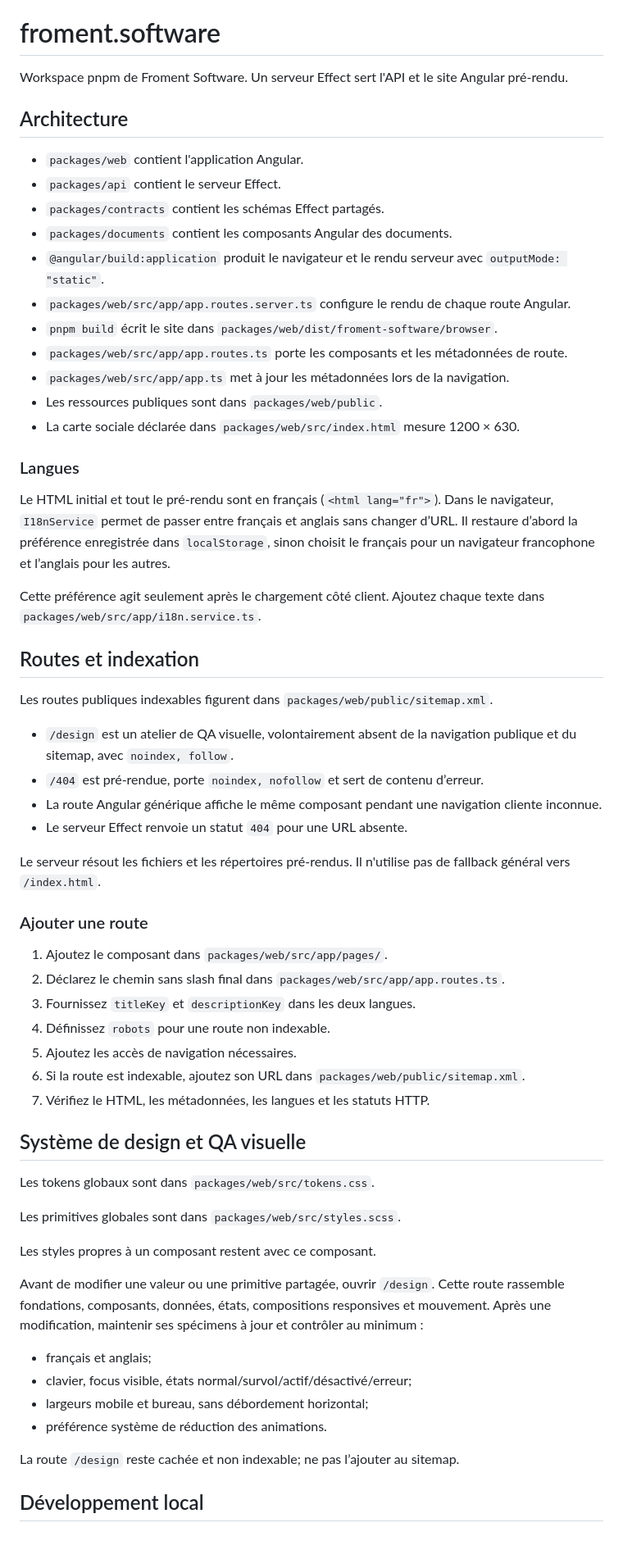
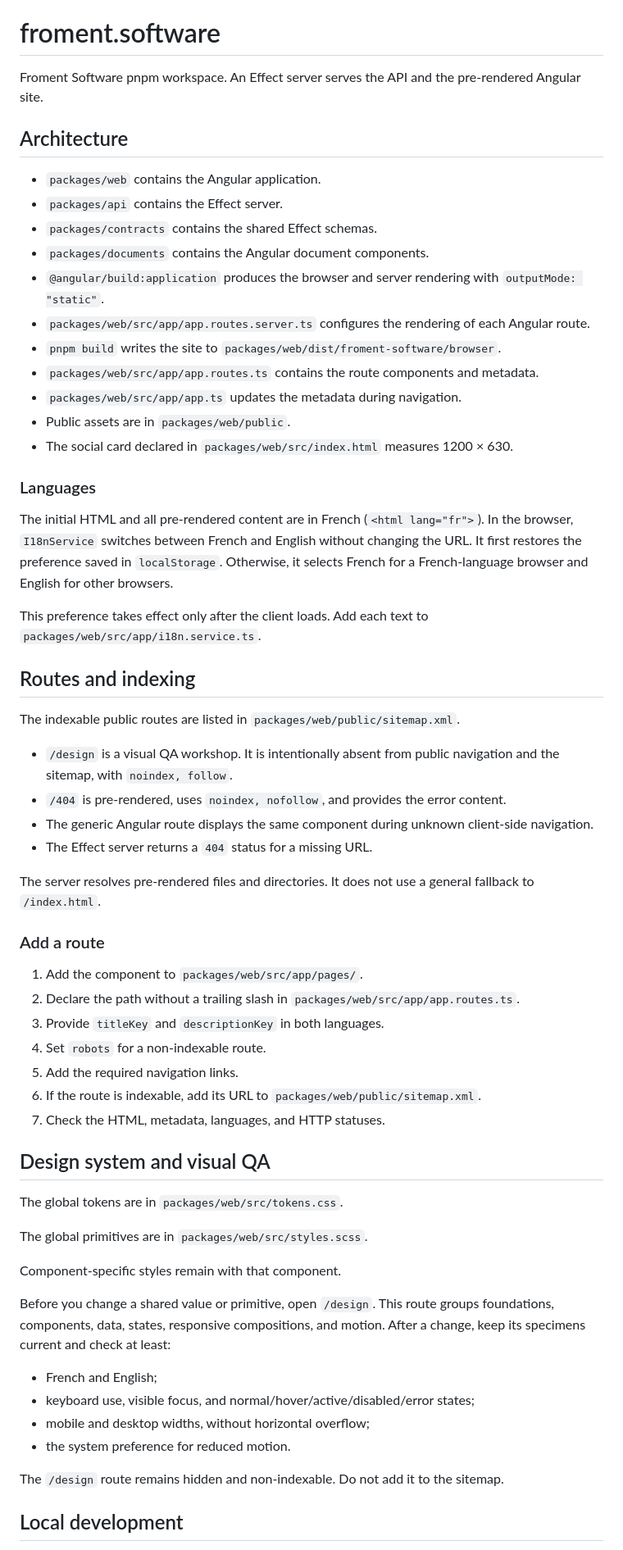
Before and after one commit to sachahjkl/froment.software, a Markdown page: README.md, the part around one of its changes. Shown at 82% size. Rendered like a GitHub page.

Commit message:
docs: add English and French READMEs

```diff
--- a/README.md
+++ b/README.md
@@ -1,64 +3,64 @@
 # froment.software
 
-Workspace pnpm de Froment Software. Un serveur Effect sert l'API et le site Angular pré-rendu.
+Froment Software pnpm workspace. An Effect server serves the API and the pre-rendered Angular site.
 
 ## Architecture
 
-- `packages/web` contient l'application Angular.
-- `packages/api` contient le serveur Effect.
-- `packages/contracts` contient les schémas Effect partagés.
-- `packages/documents` contient les composants Angular des documents.
-- `@angular/build:application` produit le navigateur et le rendu serveur avec `outputMode: "static"`.
-- `packages/web/src/app/app.routes.server.ts` configure le rendu de chaque route Angular.
-- `pnpm build` écrit le site dans `packages/web/dist/froment-software/browser`.
-- `packages/web/src/app/app.routes.ts` porte les composants et les métadonnées de route.
-- `packages/web/src/app/app.ts` met à jour les métadonnées lors de la navigation.
-- Les ressources publiques sont dans `packages/web/public`.
-- La carte sociale déclarée dans `packages/web/src/index.html` mesure 1200 × 630.
+- `packages/web` contains the Angular application.
+- `packages/api` contains the Effect server.
+- `packages/contracts` contains the shared Effect schemas.
+- `packages/documents` contains the Angular document components.
+- `@angular/build:application` produces the browser and server rendering with `outputMode: "static"`.
+- `packages/web/src/app/app.routes.server.ts` configures the rendering of each Angular route.
+- `pnpm build` writes the site to `packages/web/dist/froment-software/browser`.
+- `packages/web/src/app/app.routes.ts` contains the route components and metadata.
+- `packages/web/src/app/app.ts` updates the metadata during navigation.
+- Public assets are in `packages/web/public`.
+- The social card declared in `packages/web/src/index.html` measures 1200 × 630.
 
-### Langues
+### Languages
 
-Le HTML initial et tout le pré-rendu sont en français (`<html lang="fr">`). Dans le navigateur, `I18nService` permet de passer entre français et anglais sans changer d’URL. Il restaure d’abord la préférence enregistrée dans `localStorage`, sinon choisit le français pour un navigateur francophone et l’anglais pour les autres.
+The initial HTML and all pre-rendered content are in French (`<html lang="fr">`). In the browser, `I18nService` switches between French and English without changing the URL. It first restores the preference saved in `localStorage`. Otherwise, it selects French for a French-language browser and English for other browsers.
 
-Cette préférence agit seulement après le chargement côté client. Ajoutez chaque texte dans `packages/web/src/app/i18n.service.ts`.
+This preference takes effect only after the client loads. Add each text to `packages/web/src/app/i18n.service.ts`.
 
-## Routes et indexation
+## Routes and indexing
 
-Les routes publiques indexables figurent dans `packages/web/public/sitemap.xml`.
+The indexable public routes are listed in `packages/web/public/sitemap.xml`.
 
-- `/design` est un atelier de QA visuelle, volontairement absent de la navigation publique et du sitemap, avec `noindex, follow`.
-- `/404` est pré-rendue, porte `noindex, nofollow` et sert de contenu d’erreur.
-- La route Angular générique affiche le même composant pendant une navigation cliente inconnue.
-- Le serveur Effect renvoie un statut `404` pour une URL absente.
+- `/design` is a visual QA workshop. It is intentionally absent from public navigation and the sitemap, with `noindex, follow`.
+- `/404` is pre-rendered, uses `noindex, nofollow`, and provides the error content.
+- The generic Angular route displays the same component during unknown client-side navigation.
+- The Effect server returns a `404` status for a missing URL.
 
-Le serveur résout les fichiers et les répertoires pré-rendus. Il n'utilise pas de fallback général vers `/index.html`.
+The server resolves pre-rendered files and directories. It does not use a general fallback to `/index.html`.
 
-### Ajouter une route
+### Add a route
 
-1. Ajoutez le composant dans `packages/web/src/app/pages/`.
-2. Déclarez le chemin sans slash final dans `packages/web/src/app/app.routes.ts`.
-3. Fournissez `titleKey` et `descriptionKey` dans les deux langues.
-4. Définissez `robots` pour une route non indexable.
-5. Ajoutez les accès de navigation nécessaires.
-6. Si la route est indexable, ajoutez son URL dans `packages/web/public/sitemap.xml`.
-7. Vérifiez le HTML, les métadonnées, les langues et les statuts HTTP.
+1. Add the component to `packages/web/src/app/pages/`.
+2. Declare the path without a trailing slash in `packages/web/src/app/app.routes.ts`.
+3. Provide `titleKey` and `descriptionKey` in both languages.
+4. Set `robots` for a non-indexable route.
+5. Add the required navigation links.
+6. If the route is indexable, add its URL to `packages/web/public/sitemap.xml`.
+7. Check the HTML, metadata, languages, and HTTP statuses.
 
-## Système de design et QA visuelle
+## Design system and visual QA
 
-Les tokens globaux sont dans `packages/web/src/tokens.css`.
+The global tokens are in `packages/web/src/tokens.css`.
 
-Les primitives globales sont dans `packages/web/src/styles.scss`.
+The global primitives are in `packages/web/src/styles.scss`.
 
-Les styles propres à un composant restent avec ce composant.
+Component-specific styles remain with that component.
 
-Avant de modifier une valeur ou une primitive partagée, ouvrir `/design`. Cette route rassemble fondations, composants, données, états, compositions responsives et mouvement. Après une modification, maintenir ses spécimens à jour et contrôler au minimum :
+Before you change a shared value or primitive, open `/design`. This route groups foundations, components, data, states, responsive compositions, and motion. After a change, keep its specimens current and check at least:
 
-- français et anglais;
-- clavier, focus visible, états normal/survol/actif/désactivé/erreur;
-- largeurs mobile et bureau, sans débordement horizontal;
-- préférence système de réduction des animations.
+- French and English;
+- keyboard use, visible focus, and normal/hover/active/disabled/error states;
+- mobile and desktop widths, without horizontal overflow;
+- the system preference for reduced motion.
 
-La route `/design` reste cachée et non indexable; ne pas l’ajouter au sitemap.
+The `/design` route remains hidden and non-indexable. Do not add it to the sitemap.
 
-## Développement local
+## Local development
 
```
Also changed, not shown: other parts of README.md (+16 -14 lines), README.fr.md (added, +118 -0 lines).
